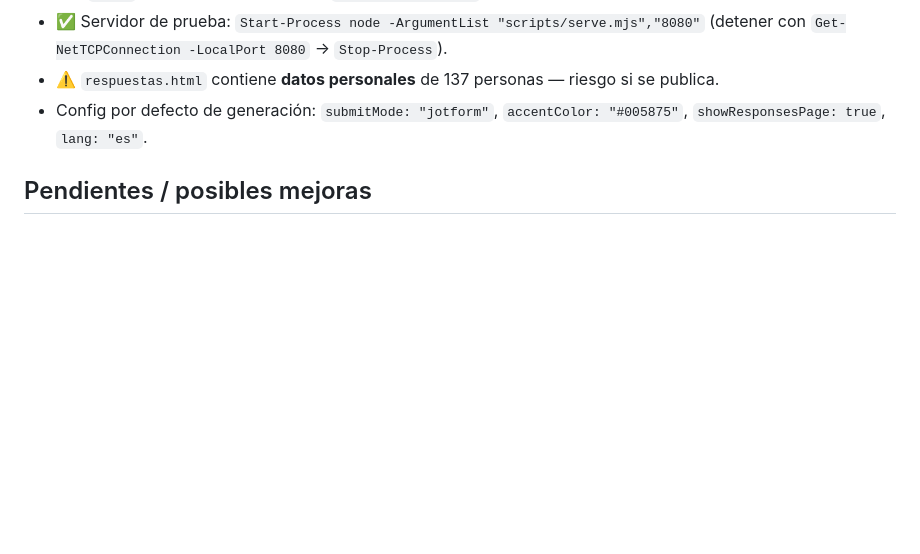
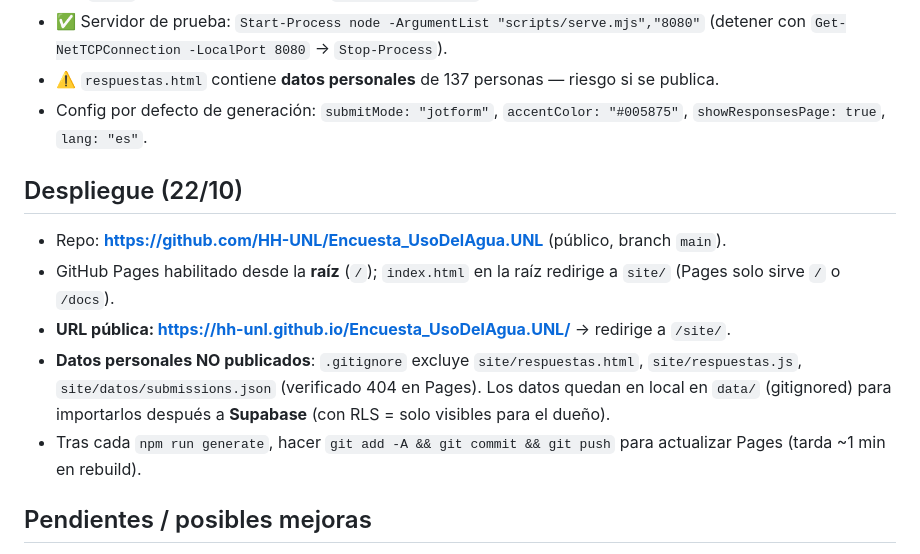
Before and after one commit to HH-UNL/Encuesta_UsoDelAgua.UNL, a Markdown page: SESSION_SUMMARY.md, the part around the change. Rendered like a GitHub page; blank space fills up the shorter version.

Commit message:
Docs: despliegue en GitHub Pages y exclusion de datos personales

```diff
--- a/SESSION_SUMMARY.md
+++ b/SESSION_SUMMARY.md
@@ -81,6 +81,14 @@ El formulario usa tipos avanzados de Jotform; todo fue implementado a medida:
 - ⚠️ `respuestas.html` contiene **datos personales** de 137 personas — riesgo si se publica.
 - Config por defecto de generación: `submitMode: "jotform"`, `accentColor: "#005875"`, `showResponsesPage: true`, `lang: "es"`.
 
+## Despliegue (22/10)
+
+- Repo: **https://github.com/HH-UNL/Encuesta_UsoDelAgua.UNL** (público, branch `main`).
+- GitHub Pages habilitado desde la **raíz** (`/`); `index.html` en la raíz redirige a `site/` (Pages solo sirve `/` o `/docs`).
+- **URL pública: https://hh-unl.github.io/Encuesta_UsoDelAgua.UNL/** → redirige a `/site/`.
+- **Datos personales NO publicados**: `.gitignore` excluye `site/respuestas.html`, `site/respuestas.js`, `site/datos/submissions.json` (verificado 404 en Pages). Los datos quedan en local en `data/` (gitignored) para importarlos después a **Supabase** (con RLS = solo visibles para el dueño).
+- Tras cada `npm run generate`, hacer `git add -A && git commit && git push` para actualizar Pages (tarda ~1 min en rebuild).
+
 ## Pendientes / posibles mejoras
 
 - [x] ~~Feedback visual del usuario~~ — hecho el 19/10 (colores, marca de agua, sliders, botones).
```
